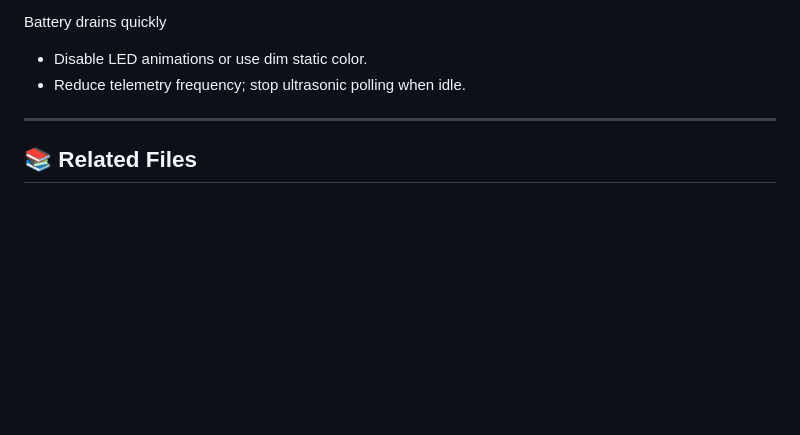
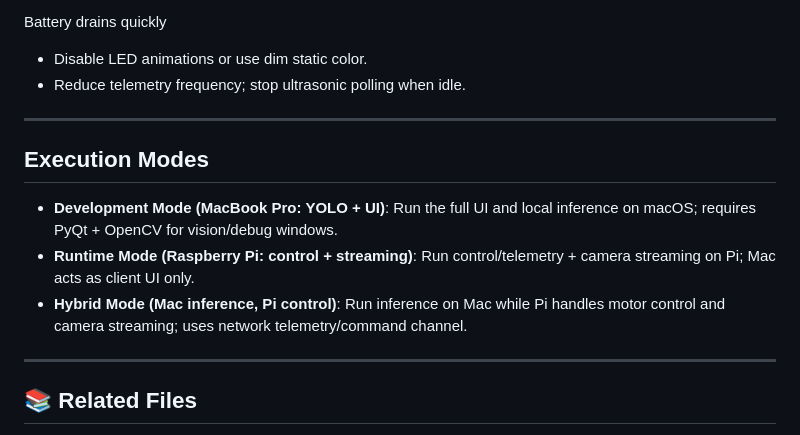
Before and after one commit to mtt001/RobotDog-improved-Freenove-Pi4B-, a Markdown page: README.md, the part around the change. GitHub-like rendering; blank space fills up the shorter version.

Commit message:
Docs: environment setup and execution modes

```diff
--- a/README.md
+++ b/README.md
@@ -2888,6 +2888,13 @@ Battery drains quickly
 
 ---
 
+## Execution Modes
+- **Development Mode (MacBook Pro: YOLO + UI)**: Run the full UI and local inference on macOS; requires PyQt + OpenCV for vision/debug windows.
+- **Runtime Mode (Raspberry Pi: control + streaming)**: Run control/telemetry + camera streaming on Pi; Mac acts as client UI only.
+- **Hybrid Mode (Mac inference, Pi control)**: Run inference on Mac while Pi handles motor control and camera streaming; uses network telemetry/command channel.
+
+---
+
 ## 📚 Related Files
 - Server code (Pi): ./Server/
 - Hardware drivers: Servo, IMU, ultrasonic, camera modules
```
Also changed, not shown: docs/Environment_Setup.md (added, +25 -0 lines).
